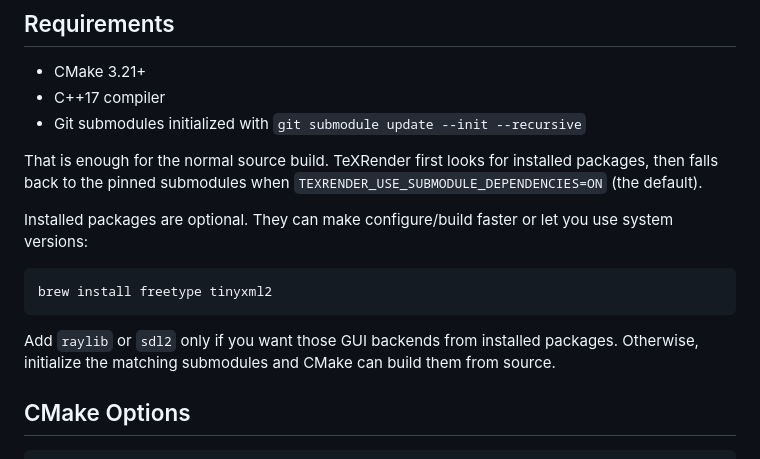
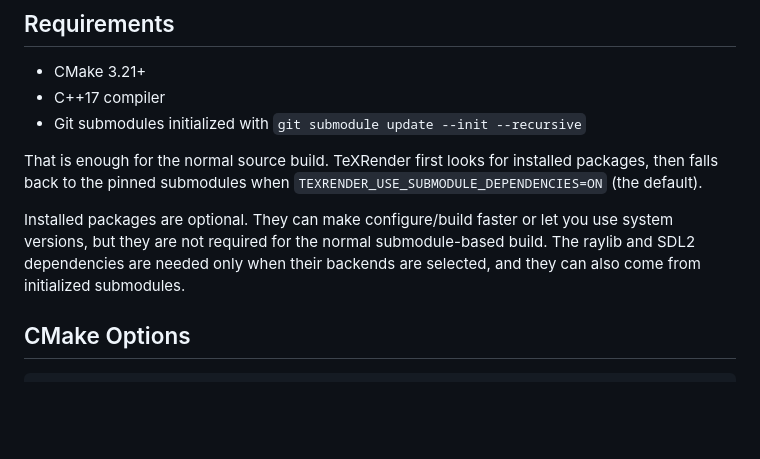
Before and after one commit to nazimaraz/TeXRender, a Markdown page: README.md, the part around the change. Drawn GitHub-style; blank space fills up the shorter version.

Commit message:
Remove platform-specific dependency command

````diff
--- a/README.md
+++ b/README.md
@@ -67,15 +67,9 @@ packages, then falls back to the pinned submodules when
 `TEXRENDER_USE_SUBMODULE_DEPENDENCIES=ON` (the default).
 
 Installed packages are optional. They can make configure/build faster or let you
-use system versions:
-
-```sh
-brew install freetype tinyxml2
-```
-
-Add `raylib` or `sdl2` only if you want those GUI backends from installed
-packages. Otherwise, initialize the matching submodules and CMake can build them
-from source.
+use system versions, but they are not required for the normal submodule-based
+build. The raylib and SDL2 dependencies are needed only when their backends are
+selected, and they can also come from initialized submodules.
 
 ## CMake Options
 
````
